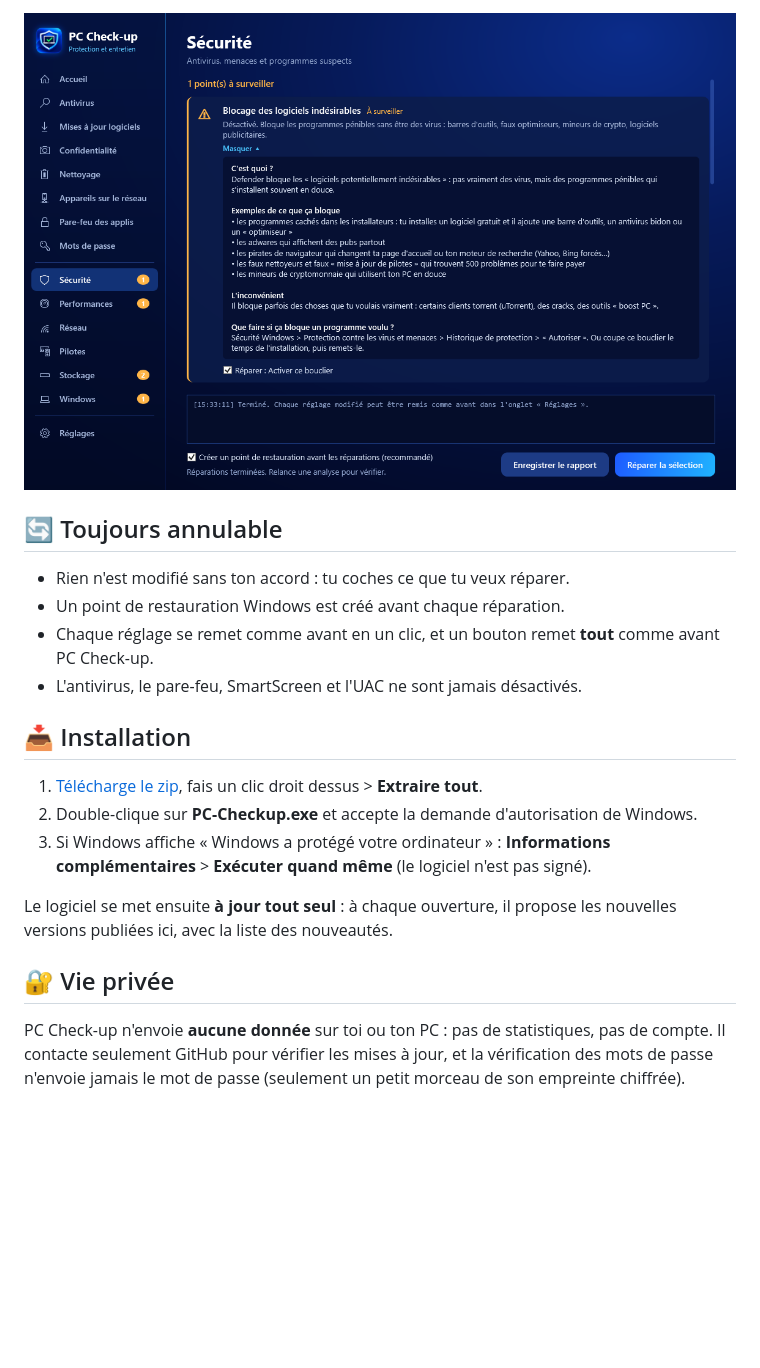
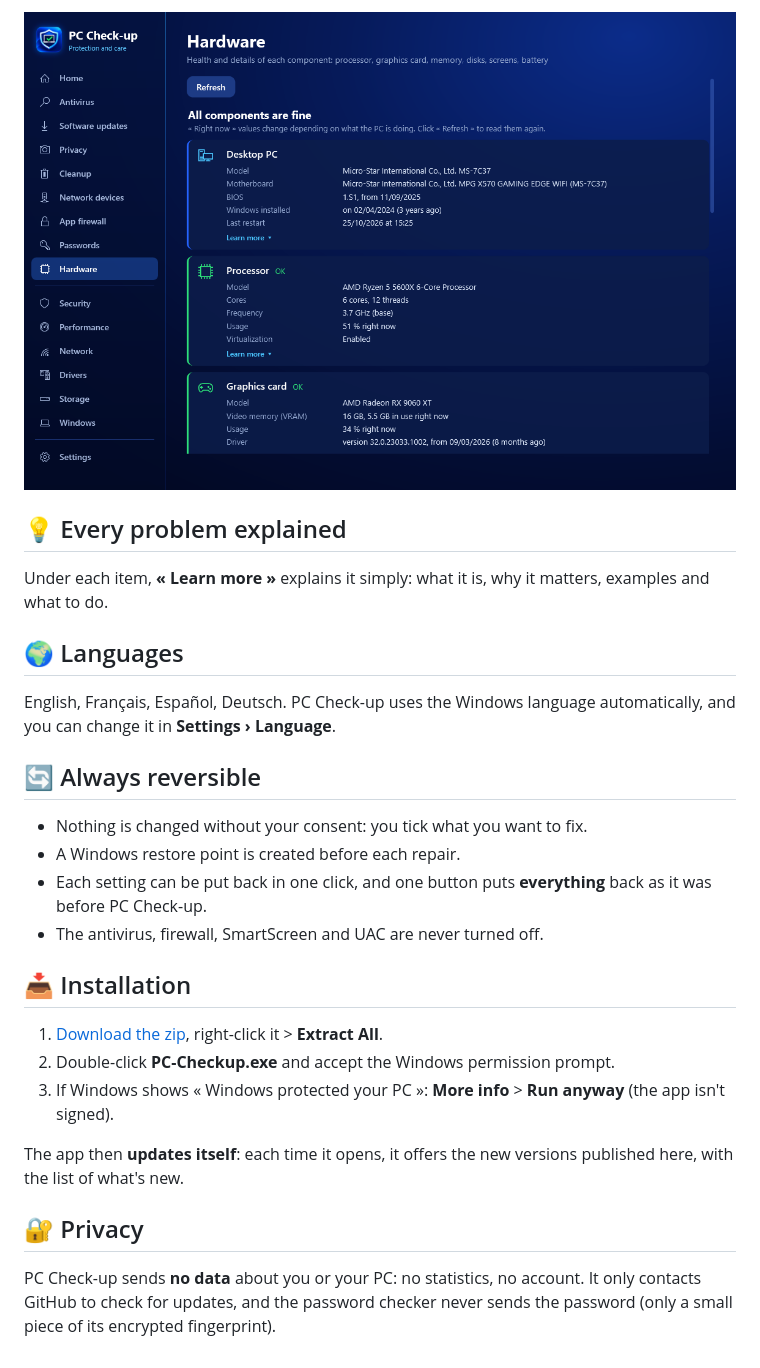
Before and after one commit to Tauwni/pc-checkup, a Markdown page: README.md, the part around one of its changes. GitHub-like rendering; pictures changed too: docs/en-savoir-plus.png, docs/hardware-en.png (added); blank space fills up the shorter version.

```diff
--- a/README.md
+++ b/README.md
@@ -35,23 +38,31 @@ Sous chaque point, **« En savoir plus »** explique simplement : c'est quoi, po
 
 <div align="center">
-<img src="docs/en-savoir-plus.png" width="860" alt="Explication détaillée d'un point de l'analyse">
+<img src="docs/hardware-en.png" width="860" alt="Hardware page">
 </div>
 
-## 🔄 Toujours annulable
+## 💡 Every problem explained
 
-- Rien n'est modifié sans ton accord : tu coches ce que tu veux réparer.
-- Un point de restauration Windows est créé avant chaque réparation.
-- Chaque réglage se remet comme avant en un clic, et un bouton remet **tout** comme avant PC Check-up.
-- L'antivirus, le pare-feu, SmartScreen et l'UAC ne sont jamais désactivés.
+Under each item, **« Learn more »** explains it simply: what it is, why it matters, examples and what to do.
+
+## 🌍 Languages
+
+English, Français, Español, Deutsch. PC Check-up uses the Windows language automatically, and you can change it in **Settings › Language**.
+
+## 🔄 Always reversible
+
+- Nothing is changed without your consent: you tick what you want to fix.
+- A Windows restore point is created before each repair.
+- Each setting can be put back in one click, and one button puts **everything** back as it was before PC Check-up.
+- The antivirus, firewall, SmartScreen and UAC are never turned off.
 
 ## 📥 Installation
 
-1. [Télécharge le zip](https://github.com/Tauwni/pc-checkup/releases/latest/download/PC-Checkup.zip), fais un clic droit dessus > **Extraire tout**.
-2. Double-clique sur **PC-Checkup.exe** et accepte la demande d'autorisation de Windows.
-3. Si Windows affiche « Windows a protégé votre ordinateur » : **Informations complémentaires** > **Exécuter quand même** (le logiciel n'est pas signé).
+1. [Download the zip](https://github.com/Tauwni/pc-checkup/releases/latest/download/PC-Checkup.zip), right-click it > **Extract All**.
+2. Double-click **PC-Checkup.exe** and accept the Windows permission prompt.
+3. If Windows shows « Windows protected your PC »: **More info** > **Run anyway** (the app isn't signed).
 
-Le logiciel se met ensuite **à jour tout seul** : à chaque ouverture, il propose les nouvelles versions publiées ici, avec la liste des nouveautés.
+The app then **updates itself**: each time it opens, it offers the new versions published here, with the list of what's new.
 
-## 🔐 Vie privée
+## 🔐 Privacy
 
-PC Check-up n'envoie **aucune donnée** sur toi ou ton PC : pas de statistiques, pas de compte. Il contacte seulement GitHub pour vérifier les mises à jour, et la vérification des mots de passe n'envoie jamais le mot de passe (seulement un petit morceau de son empreinte chiffrée).
+PC Check-up sends **no data** about you or your PC: no statistics, no account. It only contacts GitHub to check for updates, and the password checker never sends the password (only a small piece of its encrypted fingerprint).
```
Also changed, not shown: other parts of README.md (+18 -15 lines), README.fr.md (added, +72 -0 lines), docs/accueil.png, docs/home-en.png (added), docs/materiel.png (added).
